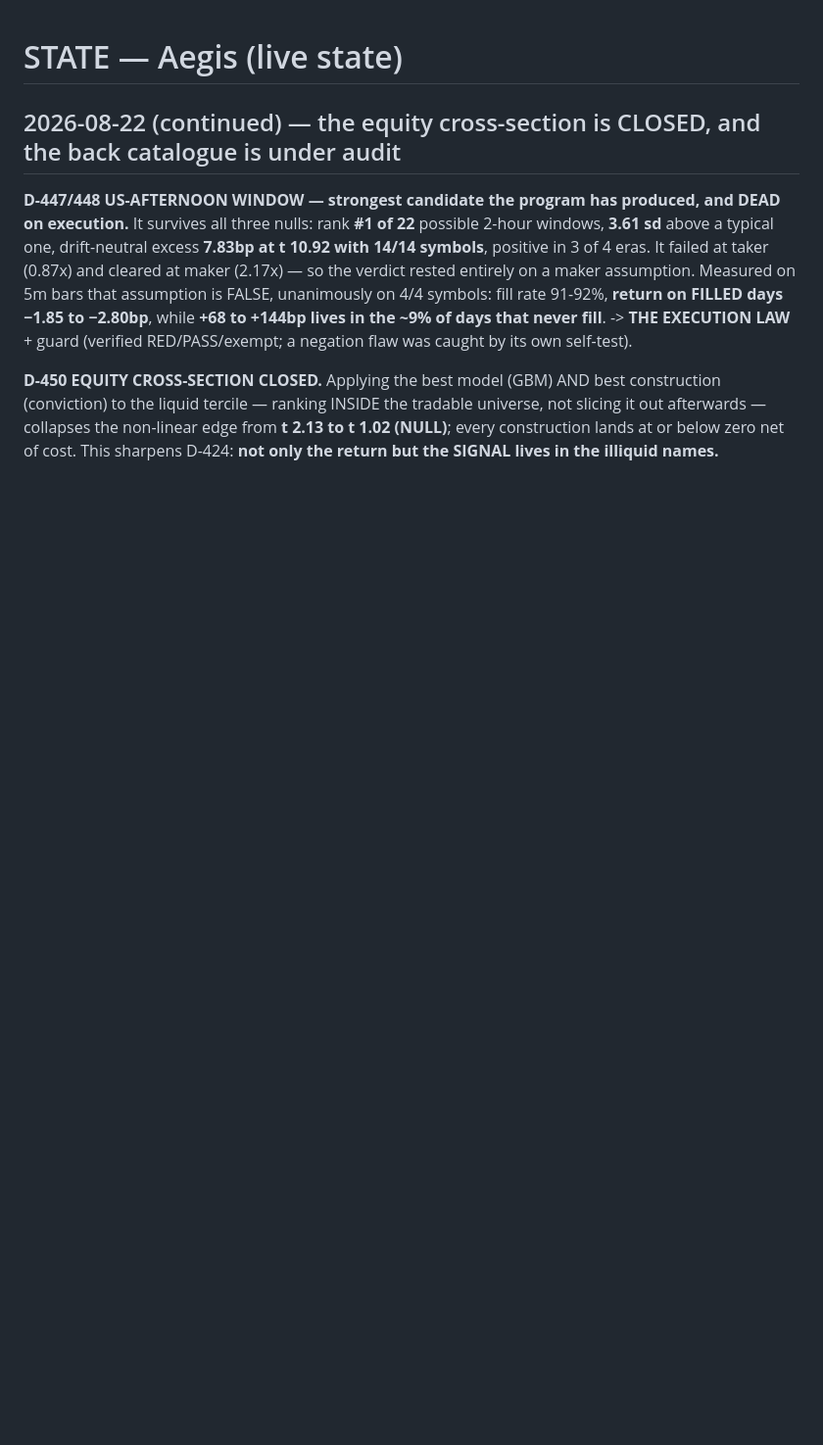
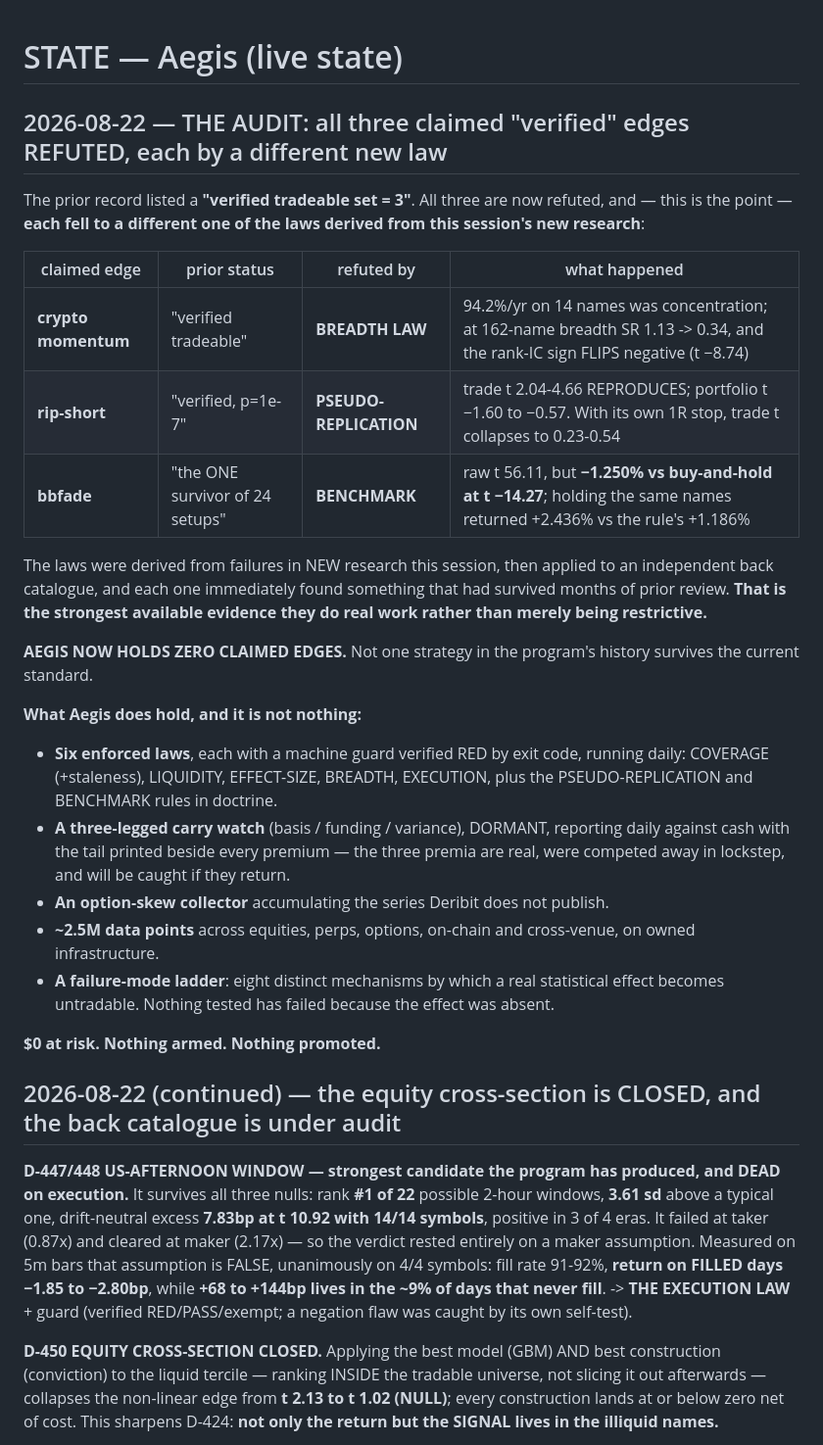
Before and after one commit to syyym0n3y/aegis-engine, a Markdown page: STATE.md, the part around the change. Shown at 98% size. Drawn GitHub-style; blank space fills up the shorter version.

Commit message:
docs: STATE + RESEARCH_GAPS — audit complete, zero claimed edges remain; eight-rung failure-mode ladder; the laws generalise to an independent back catalogue

```diff
--- a/STATE.md
+++ b/STATE.md
@@ -1,4 +1,33 @@
 # STATE — Aegis (live state)
+
+## 2026-08-22 — THE AUDIT: all three claimed "verified" edges REFUTED, each by a different new law
+
+The prior record listed a **"verified tradeable set = 3"**. All three are now refuted, and — this is the point — **each
+fell to a different one of the laws derived from this session's new research**:
+
+| claimed edge | prior status | refuted by | what happened |
+|---|---|---|---|
+| **crypto momentum** | "verified tradeable" | **BREADTH LAW** | 94.2%/yr on 14 names was concentration; at 162-name breadth SR 1.13 -> 0.34, and the rank-IC sign FLIPS negative (t −8.74) |
+| **rip-short** | "verified, p=1e-7" | **PSEUDO-REPLICATION** | trade t 2.04-4.66 REPRODUCES; portfolio t −1.60 to −0.57. With its own 1R stop, trade t collapses to 0.23-0.54 |
+| **bbfade** | "the ONE survivor of 24 setups" | **BENCHMARK** | raw t 56.11, but **−1.250% vs buy-and-hold at t −14.27**; holding the same names returned +2.436% vs the rule's +1.186% |
+
+The laws were derived from failures in NEW research this session, then applied to an independent back catalogue, and each
+one immediately found something that had survived months of prior review. **That is the strongest available evidence they
+do real work rather than merely being restrictive.**
+
+**AEGIS NOW HOLDS ZERO CLAIMED EDGES.** Not one strategy in the program's history survives the current standard.
+
+**What Aegis does hold, and it is not nothing:**
+- **Six enforced laws**, each with a machine guard verified RED by exit code, running daily: COVERAGE (+staleness),
+  LIQUIDITY, EFFECT-SIZE, BREADTH, EXECUTION, plus the PSEUDO-REPLICATION and BENCHMARK rules in doctrine.
+- **A three-legged carry watch** (basis / funding / variance), DORMANT, reporting daily against cash with the tail printed
+  beside every premium — the three premia are real, were competed away in lockstep, and will be caught if they return.
+- **An option-skew collector** accumulating the series Deribit does not publish.
+- **~2.5M data points** across equities, perps, options, on-chain and cross-venue, on owned infrastructure.
+- **A failure-mode ladder**: eight distinct mechanisms by which a real statistical effect becomes untradable. Nothing
+  tested has failed because the effect was absent.
+
+**$0 at risk. Nothing armed. Nothing promoted.**
 
 ## 2026-08-22 (continued) — the equity cross-section is CLOSED, and the back catalogue is under audit
 
```
Also changed, not shown: docs/RESEARCH_GAPS.md (+9 -1 lines).
